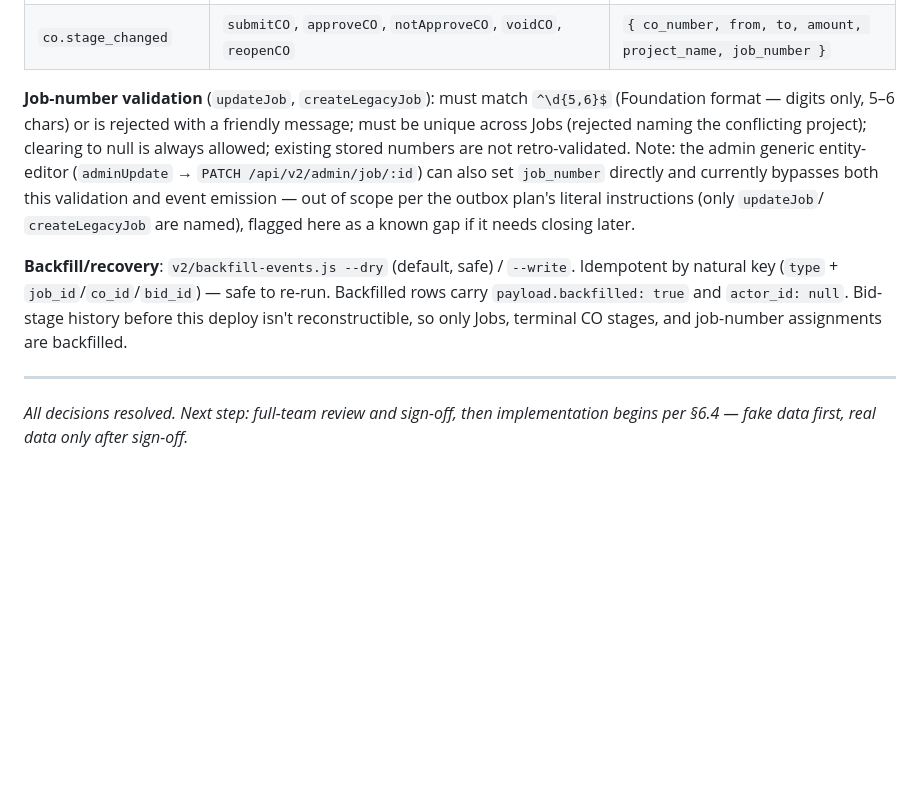
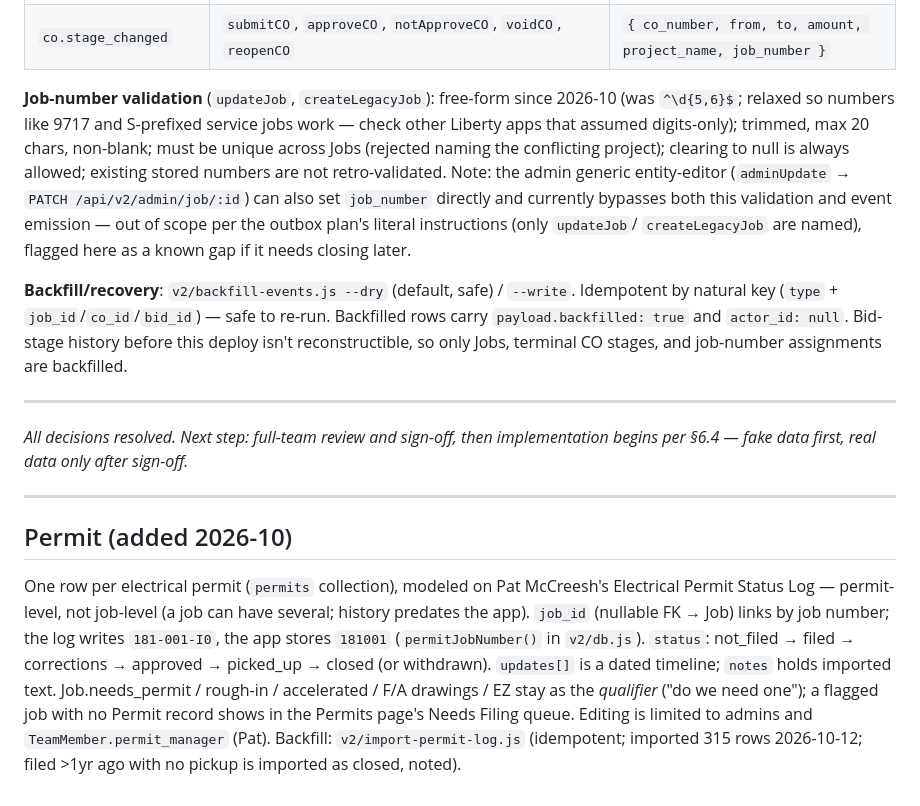
Before and after one commit to jmonchek11/cc-estimating-calendar, a Markdown page: docs/DATA_MODEL_SPEC.md, the part around the change. Drawn GitHub-style; blank space fills up the shorter version.

Commit message:
Spec: Permit entity and free-form job numbers
Co-Authored-By: Claude Sonnet 5.5 <noreply@anthropic.com>

```diff
--- a/docs/DATA_MODEL_SPEC.md
+++ b/docs/DATA_MODEL_SPEC.md
@@ -594,8 +594,9 @@ than blocking the user's action.
 | `co.created` | `createChangeOrder` | `{ co_number, name, project_name, job_number }` |
 | `co.stage_changed` | `submitCO`, `approveCO`, `notApproveCO`, `voidCO`, `reopenCO` | `{ co_number, from, to, amount, project_name, job_number }` |
 
-**Job-number validation** (`updateJob`, `createLegacyJob`): must match `^\d{5,6}$`
-(Foundation format — digits only, 5–6 chars) or is rejected with a friendly message;
+**Job-number validation** (`updateJob`, `createLegacyJob`): free-form since 2026-10
+(was `^\d{5,6}$`; relaxed so numbers like 9717 and S-prefixed service jobs work — check
+other Liberty apps that assumed digits-only); trimmed, max 20 chars, non-blank;
 must be unique across Jobs (rejected naming the conflicting project); clearing to
 null is always allowed; existing stored numbers are not retro-validated. Note: the
 admin generic entity-editor (`adminUpdate` → `PATCH /api/v2/admin/job/:id`) can also
@@ -612,3 +613,18 @@ and job-number assignments are backfilled.
 ---
 
 *All decisions resolved. Next step: full-team review and sign-off, then implementation begins per §6.4 — fake data first, real data only after sign-off.*
+
+
+---
+
+## Permit (added 2026-10)
+
+One row per electrical permit (`permits` collection), modeled on Pat McCreesh's Electrical Permit
+Status Log — permit-level, not job-level (a job can have several; history predates the app).
+`job_id` (nullable FK → Job) links by job number; the log writes `181-001-I0`, the app stores
+`181001` (`permitJobNumber()` in `v2/db.js`). `status`: not_filed → filed → corrections → approved →
+picked_up → closed (or withdrawn). `updates[]` is a dated timeline; `notes` holds imported text.
+Job.needs_permit / rough-in / accelerated / F/A drawings / EZ stay as the *qualifier* ("do we need
+one"); a flagged job with no Permit record shows in the Permits page's Needs Filing queue.
+Editing is limited to admins and `TeamMember.permit_manager` (Pat). Backfill: `v2/import-permit-log.js`
+(idempotent; imported 315 rows 2026-10-12; filed >1yr ago with no pickup is imported as closed, noted).
```
